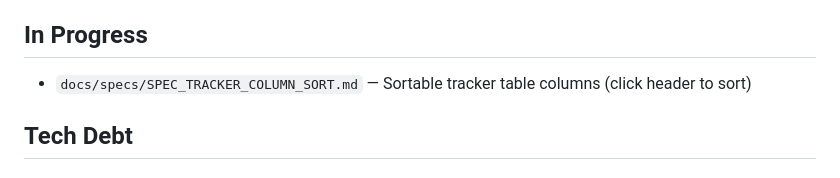
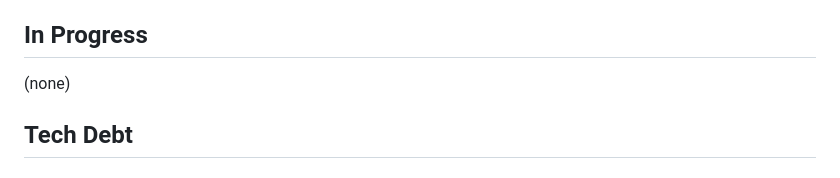
Before and after one commit to idle-dt/jobpilot, a Markdown page: docs/TODO.md, the part around the change. GitHub-like rendering.

Commit message:
docs: clear shipped tracker sort spec from TODO

```diff
--- a/docs/TODO.md
+++ b/docs/TODO.md
@@ -9,7 +9,7 @@ This is the single source of truth for what needs to be done — check and updat
 
 ## In Progress
 
-- `docs/specs/SPEC_TRACKER_COLUMN_SORT.md` — Sortable tracker table columns (click header to sort)
+(none)
 
 ## Tech Debt
 
```
